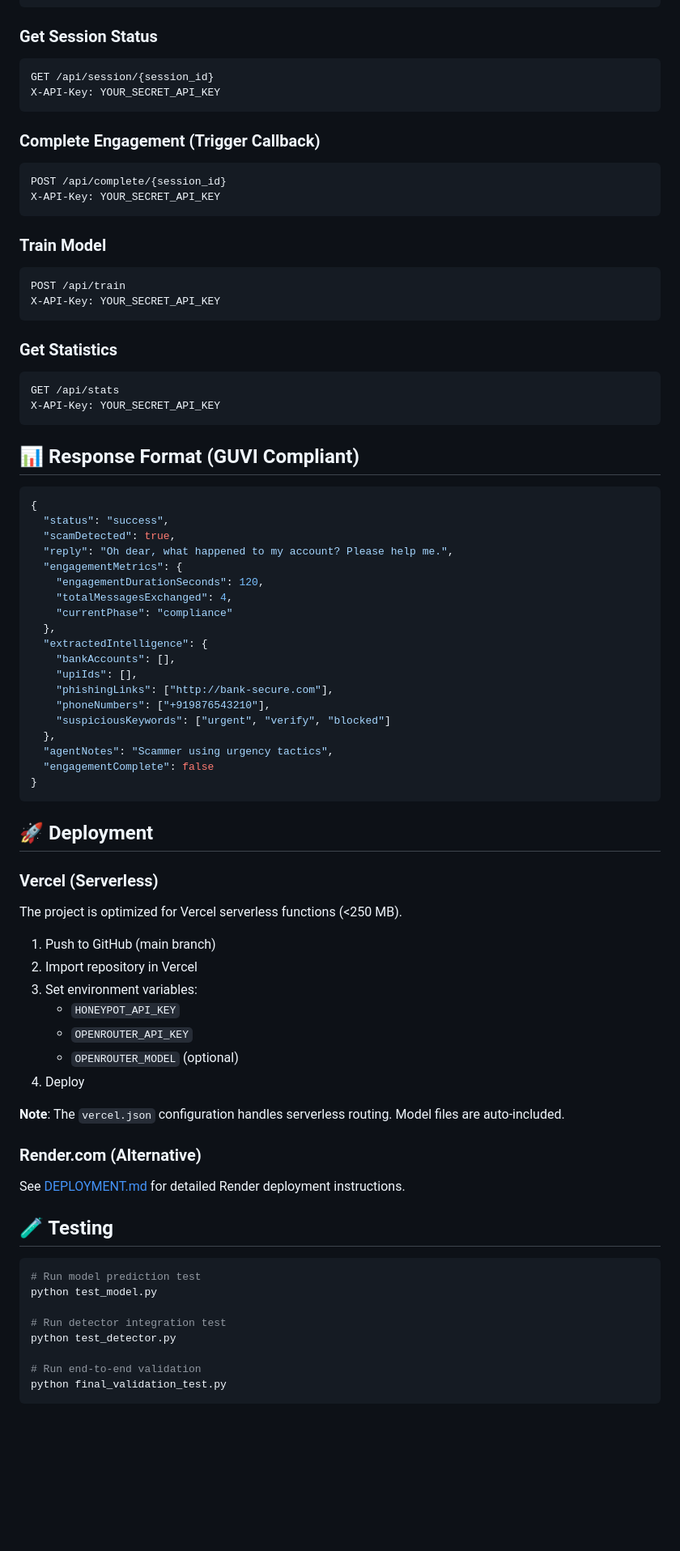
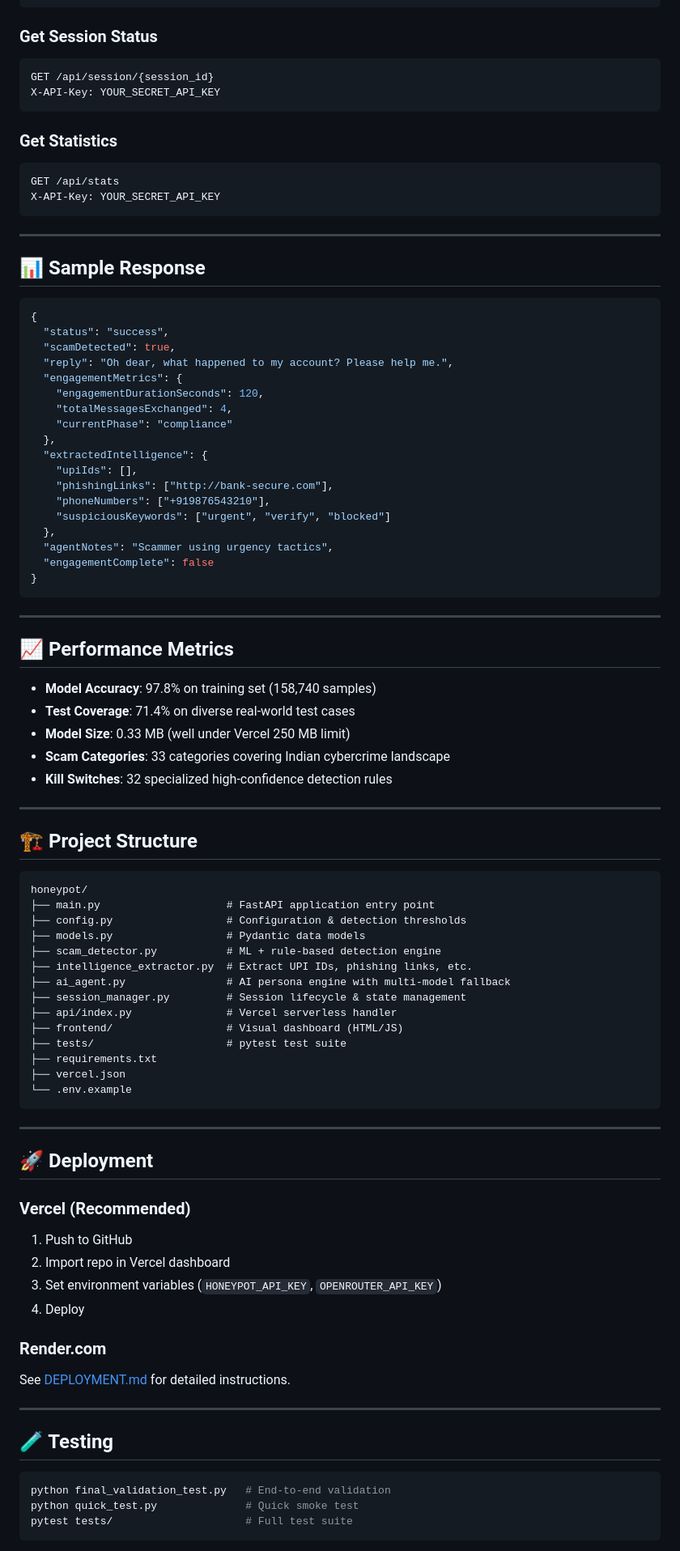
Before and after one commit to ujjawalranjan09/Honeypot, a Markdown page: README.md, the part around one of its changes. Shown at 81% size. GitHub-like rendering; blank space fills up the shorter version.

````diff
--- a/README.md
+++ b/README.md
@@ -98,25 +134,15 @@ GET /api/session/{session_id}
 X-API-Key: YOUR_SECRET_API_KEY
 ```
 
-### Complete Engagement (Trigger Callback)
-```http
-POST /api/complete/{session_id}
-X-API-Key: YOUR_SECRET_API_KEY
-```
-
-### Train Model
-```http
-POST /api/train
-X-API-Key: YOUR_SECRET_API_KEY
-```
-
 ### Get Statistics
 ```http
 GET /api/stats
 X-API-Key: YOUR_SECRET_API_KEY
 ```
 
-## 📊 Response Format (GUVI Compliant)
+---
+
+## 📊 Sample Response
 
 ```json
 {
@@ -129,7 +155,6 @@ X-API-Key: YOUR_SECRET_API_KEY
     "currentPhase": "compliance"
   },
   "extractedIntelligence": {
-    "bankAccounts": [],
     "upiIds": [],
     "phishingLinks": ["http://bank-secure.com"],
     "phoneNumbers": ["+919876543210"],
@@ -140,34 +165,57 @@ X-API-Key: YOUR_SECRET_API_KEY
 }
 ```
 
+---
+
+## 📈 Performance Metrics
+
+- **Model Accuracy**: 97.8% on training set (158,740 samples)
+- **Test Coverage**: 71.4% on diverse real-world test cases
+- **Model Size**: 0.33 MB (well under Vercel 250 MB limit)
+- **Scam Categories**: 33 categories covering Indian cybercrime landscape
+- **Kill Switches**: 32 specialized high-confidence detection rules
+
+---
+
+## 🏗️ Project Structure
+
+```
+honeypot/
+├── main.py                    # FastAPI application entry point
+├── config.py                  # Configuration & detection thresholds
+├── models.py                  # Pydantic data models
+├── scam_detector.py           # ML + rule-based detection engine
+├── intelligence_extractor.py  # Extract UPI IDs, phishing links, etc.
+├── ai_agent.py                # AI persona engine with multi-model fallback
+├── session_manager.py         # Session lifecycle & state management
+├── api/index.py               # Vercel serverless handler
+├── frontend/                  # Visual dashboard (HTML/JS)
+├── tests/                     # pytest test suite
+├── requirements.txt
+├── vercel.json
+└── .env.example
+```
+
+---
+
 ## 🚀 Deployment
 
-### Vercel (Serverless)
-The project is optimized for Vercel serverless functions (<250 MB).
-
-1. Push to GitHub (main branch)
-2. Import repository in Vercel
-3. Set environment variables:
-   - `HONEYPOT_API_KEY`
-   - `OPENROUTER_API_KEY`
-   - `OPENROUTER_MODEL` (optional)
+### Vercel (Recommended)
+1. Push to GitHub
+2. Import repo in Vercel dashboard
+3. Set environment variables (`HONEYPOT_API_KEY`, `OPENROUTER_API_KEY`)
 4. Deploy
 
-**Note**: The `vercel.json` configuration handles serverless routing. Model files are auto-included.
+### Render.com
+See [DEPLOYMENT.md](./DEPLOYMENT.md) for detailed instructions.
 
-### Render.com (Alternative)
-See [DEPLOYMENT.md](./DEPLOYMENT.md) for detailed Render deployment instructions.
+---
 
 ## 🧪 Testing
 
 ```bash
-# Run model prediction test
-python test_model.py
-
-# Run detector integration test
-python test_detector.py
-
-# Run end-to-end validation
-python final_validation_test.py
+python final_validation_test.py   # End-to-end validation
+python quick_test.py              # Quick smoke test
+pytest tests/                     # Full test suite
 ```
 
````
Also changed, not shown: other parts of README.md (+79 -94 lines).
